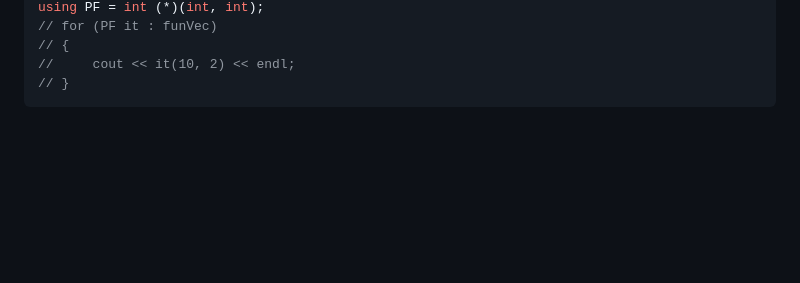
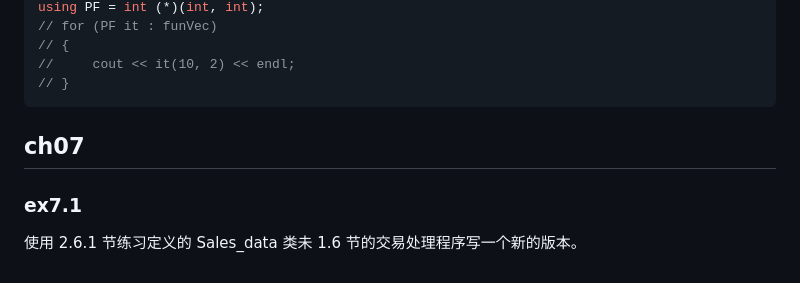
Before and after one commit to qwli7/cpp-all, a Markdown page: CppPrimer5th/README.md, the part around the change. Drawn GitHub-style; blank space fills up the shorter version.

````diff
--- a/CppPrimer5th/README.md
+++ b/CppPrimer5th/README.md
@@ -2892,3 +2892,8 @@ using PF = int (*)(int, int);
 //     cout << it(10, 2) << endl;
 // }
 ```
+
+
+## ch07
+### ex7.1
+使用 2.6.1 节练习定义的 Sales_data 类未 1.6 节的交易处理程序写一个新的版本。
````
